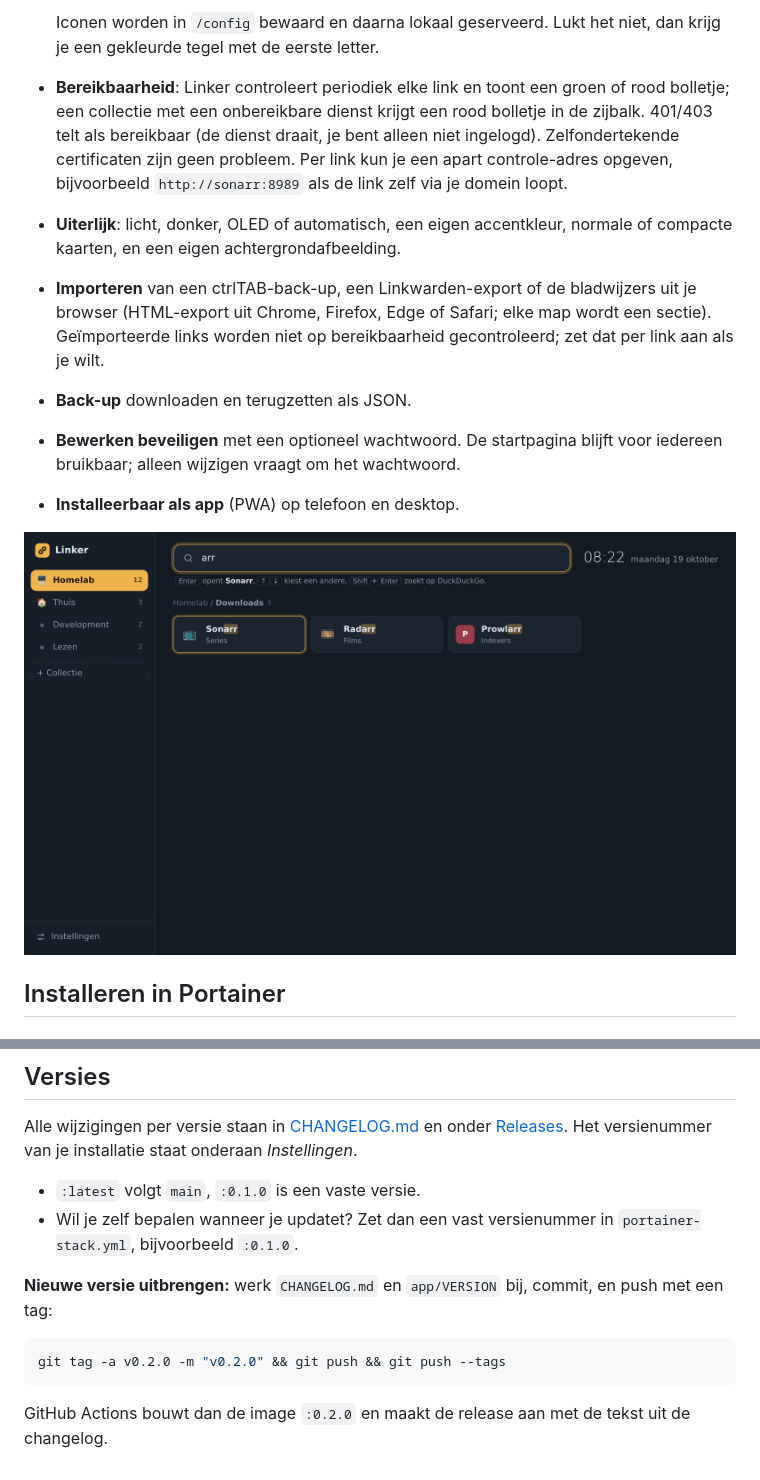
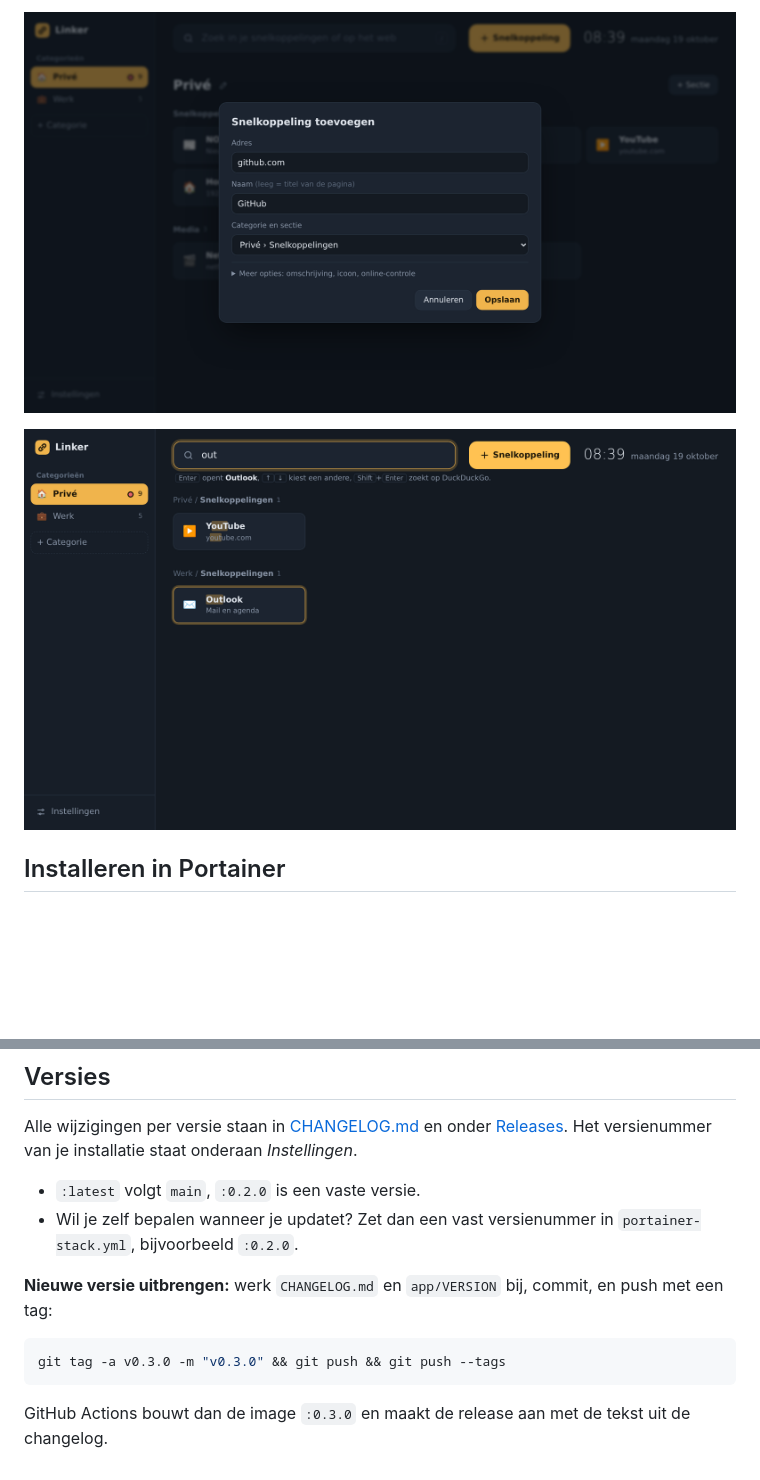
Before and after one commit to RichrdJ/linker, a Markdown page: README.md, 2 parts joined by grey strips. Rendered like a GitHub page; pictures changed too: docs/images/toevoegen-dark.png (added), docs/images/zoeken-dark.png; blank space fills up the shorter version.

Commit message:
Linker 0.2.0: snelkoppelingen verzamelen met categorieën Privé en Werk, snel toevoegen via plakken, slepen en bladwijzer-knop

````diff
--- a/README.md
+++ b/README.md
@@ -23,11 +29,5 @@ Alles draait in één container met SQLite. De pagina laadt geen scripts, fonts
 
-  Iconen worden in `/config` bewaard en daarna lokaal geserveerd. Lukt het niet, dan krijg je een gekleurde tegel met de eerste letter.
-- **Bereikbaarheid**: Linker controleert periodiek elke link en toont een groen of rood bolletje; een collectie met een onbereikbare dienst krijgt een rood bolletje in de zijbalk. 401/403 telt als bereikbaar (de dienst draait, je bent alleen niet ingelogd). Zelfondertekende certificaten zijn geen probleem. Per link kun je een apart controle-adres opgeven, bijvoorbeeld `http://sonarr:8989` als de link zelf via je domein loopt.
-- **Uiterlijk**: licht, donker, OLED of automatisch, een eigen accentkleur, normale of compacte kaarten, en een eigen achtergrondafbeelding.
-- **Importeren** van een ctrlTAB-back-up, een Linkwarden-export of de bladwijzers uit je browser (HTML-export uit Chrome, Firefox, Edge of Safari; elke map wordt een sectie). Geïmporteerde links worden niet op bereikbaarheid gecontroleerd; zet dat per link aan als je wilt.
-- **Back-up** downloaden en terugzetten als JSON.
-- **Bewerken beveiligen** met een optioneel wachtwoord. De startpagina blijft voor iedereen bruikbaar; alleen wijzigen vraagt om het wachtwoord.
-- **Installeerbaar als app** (PWA) op telefoon en desktop.
+![Snelkoppeling toevoegen](docs/images/toevoegen-dark.png)
 
 ![Zoeken](docs/images/zoeken-dark.png)
 
@@ -85,13 +85,13 @@ Open daarna http://localhost:5656.
 
 Alle wijzigingen per versie staan in [CHANGELOG.md](CHANGELOG.md) en onder [Releases](https://github.com/RichrdJ/linker/releases). Het versienummer van je installatie staat onderaan *Instellingen*.
 
-- `:latest` volgt `main`, `:0.1.0` is een vaste versie.
-- Wil je zelf bepalen wanneer je updatet? Zet dan een vast versienummer in `portainer-stack.yml`, bijvoorbeeld `:0.1.0`.
+- `:latest` volgt `main`, `:0.2.0` is een vaste versie.
+- Wil je zelf bepalen wanneer je updatet? Zet dan een vast versienummer in `portainer-stack.yml`, bijvoorbeeld `:0.2.0`.
 
 **Nieuwe versie uitbrengen:** werk `CHANGELOG.md` en `app/VERSION` bij, commit, en push met een tag:
 
 ```bash
-git tag -a v0.2.0 -m "v0.2.0" && git push && git push --tags
+git tag -a v0.3.0 -m "v0.3.0" && git push && git push --tags
 ```
 
-GitHub Actions bouwt dan de image `:0.2.0` en maakt de release aan met de tekst uit de changelog.
+GitHub Actions bouwt dan de image `:0.3.0` en maakt de release aan met de tekst uit de changelog.
````
Also changed, not shown: other parts of README.md (+16 -10 lines), CHANGELOG.md (+16 -0 lines), CLAUDE.md (+1 -0 lines), docs/images/startpagina-dark.png, docs/images/startpagina-light.png, 7 other files.
